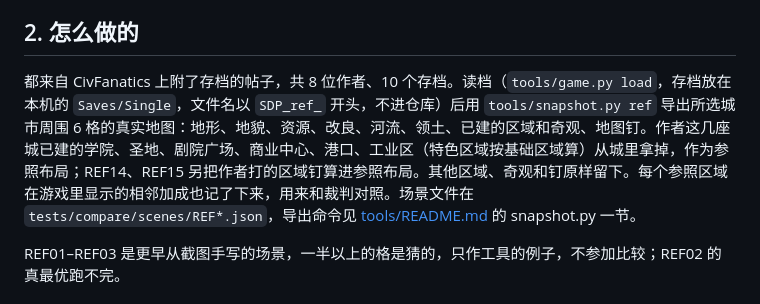
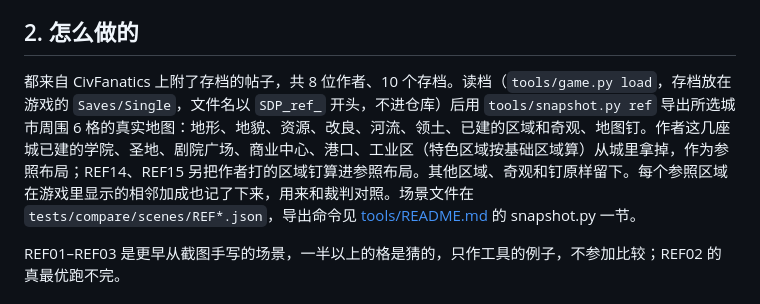
Before and after one commit to SmallSpider0/civ6-smart-district-planner, a Markdown page: docs/reference-scenes.md, the part around the change. Drawn GitHub-style.

```diff
--- a/docs/reference-scenes.md
+++ b/docs/reference-scenes.md
@@ -10,7 +10,7 @@
 
 ## 2. 怎么做的
 
-都来自 CivFanatics 上附了存档的帖子，共 8 位作者、10 个存档。读档（`tools/game.py load`，存档放在本机的 `Saves/Single`，文件名以 `SDP_ref_` 开头，不进仓库）后用 `tools/snapshot.py ref` 导出所选城市周围 6 格的真实地图：地形、地貌、资源、改良、河流、领土、已建的区域和奇观、地图钉。作者这几座城已建的学院、圣地、剧院广场、商业中心、港口、工业区（特色区域按基础区域算）从城里拿掉，作为参照布局；REF14、REF15 另把作者打的区域钉算进参照布局。其他区域、奇观和钉原样留下。每个参照区域在游戏里显示的相邻加成也记了下来，用来和裁判对照。场景文件在 `tests/compare/scenes/REF*.json`，导出命令见 [tools/README.md](../tools/README.md) 的 snapshot.py 一节。
+都来自 CivFanatics 上附了存档的帖子，共 8 位作者、10 个存档。读档（`tools/game.py load`，存档放在游戏的 `Saves/Single`，文件名以 `SDP_ref_` 开头，不进仓库）后用 `tools/snapshot.py ref` 导出所选城市周围 6 格的真实地图：地形、地貌、资源、改良、河流、领土、已建的区域和奇观、地图钉。作者这几座城已建的学院、圣地、剧院广场、商业中心、港口、工业区（特色区域按基础区域算）从城里拿掉，作为参照布局；REF14、REF15 另把作者打的区域钉算进参照布局。其他区域、奇观和钉原样留下。每个参照区域在游戏里显示的相邻加成也记了下来，用来和裁判对照。场景文件在 `tests/compare/scenes/REF*.json`，导出命令见 [tools/README.md](../tools/README.md) 的 snapshot.py 一节。
 
 REF01–REF03 是更早从截图手写的场景，一半以上的格是猜的，只作工具的例子，不参加比较；REF02 的真最优跑不完。
 
```
Also changed, not shown: docs/notes/issue-48-true-optimum-sets.md (+1 -1 lines), docs/notes/issue-53-reference-layouts.md (+1 -1 lines).
